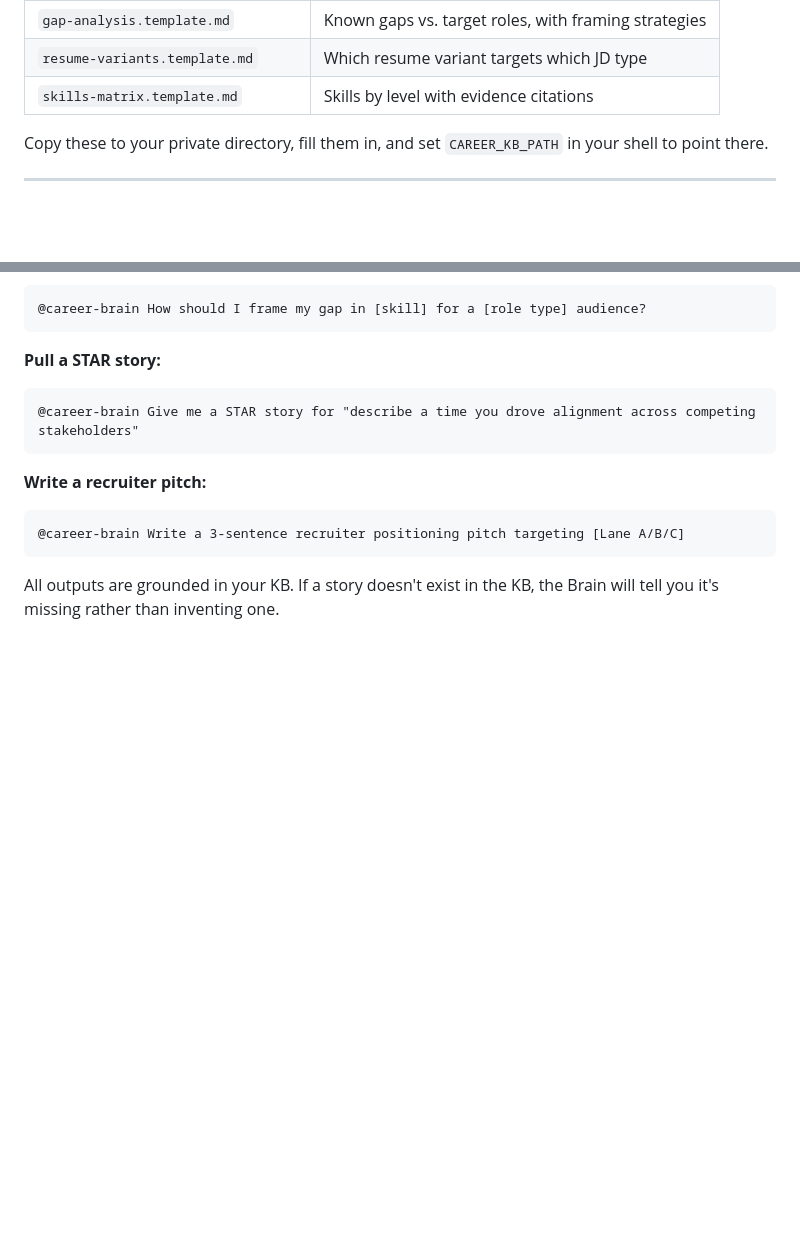
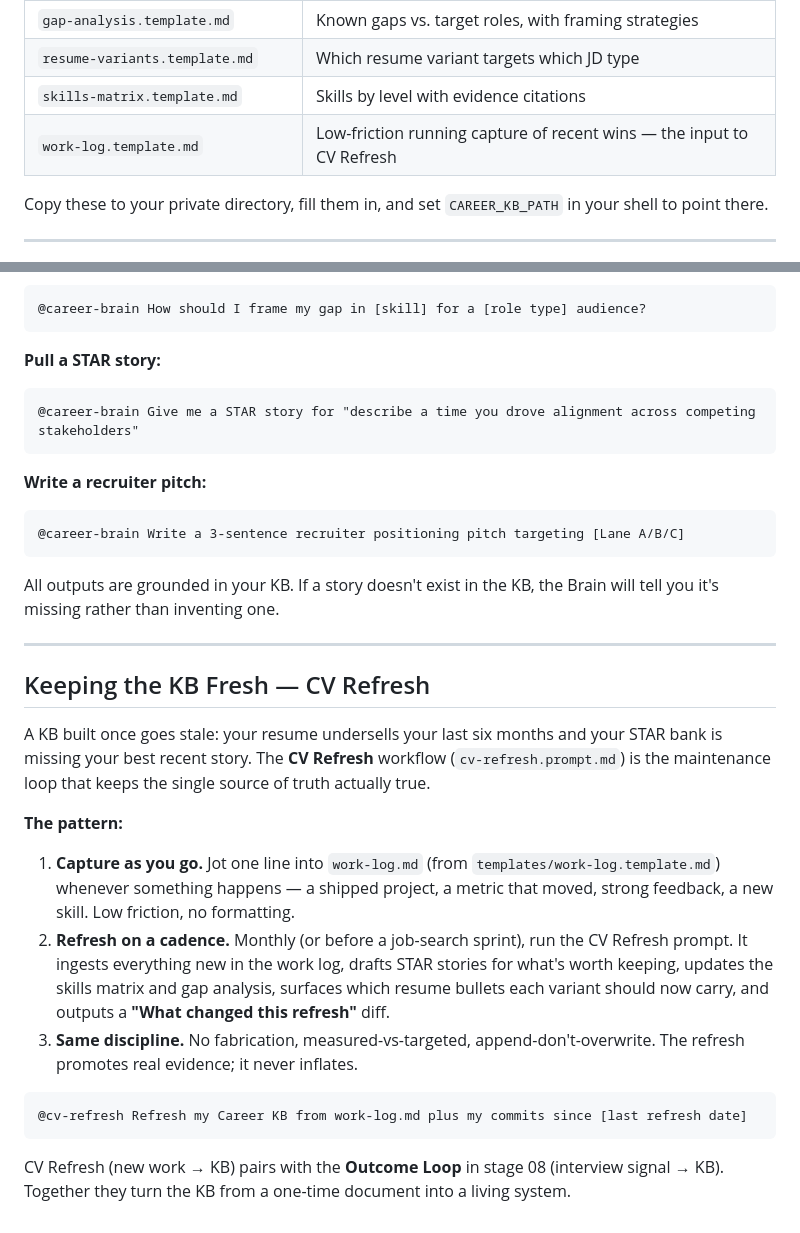
Before and after one commit to zenli0626/job-search-os, a Markdown page: 00-know-yourself/README.md, 2 parts joined by grey strips. Rendered like a GitHub page; blank space fills up the shorter version.

Commit message:
Add CV Refresh workflow: work-log capture + monthly KB refresh loop (closes static-KB gap)

````diff
--- a/00-know-yourself/README.md
+++ b/00-know-yourself/README.md
@@ -22,6 +22,7 @@ Your KB lives at a private path you control (`$CAREER_KB_PATH`). The templates d
 | `gap-analysis.template.md` | Known gaps vs. target roles, with framing strategies |
 | `resume-variants.template.md` | Which resume variant targets which JD type |
 | `skills-matrix.template.md` | Skills by level with evidence citations |
+| `work-log.template.md` | Low-friction running capture of recent wins — the input to CV Refresh |
 
 Copy these to your private directory, fill them in, and set `CAREER_KB_PATH` in your shell to point there.
 
@@ -77,3 +78,21 @@ The private KB retains full precision. Public artifacts apply the mask. The skil
 ```
 
 All outputs are grounded in your KB. If a story doesn't exist in the KB, the Brain will tell you it's missing rather than inventing one.
+
+---
+
+## Keeping the KB Fresh — CV Refresh
+
+A KB built once goes stale: your resume undersells your last six months and your STAR bank is missing your best recent story. The **CV Refresh** workflow (`cv-refresh.prompt.md`) is the maintenance loop that keeps the single source of truth actually true.
+
+**The pattern:**
+
+1. **Capture as you go.** Jot one line into `work-log.md` (from `templates/work-log.template.md`) whenever something happens — a shipped project, a metric that moved, strong feedback, a new skill. Low friction, no formatting.
+2. **Refresh on a cadence.** Monthly (or before a job-search sprint), run the CV Refresh prompt. It ingests everything new in the work log, drafts STAR stories for what's worth keeping, updates the skills matrix and gap analysis, surfaces which resume bullets each variant should now carry, and outputs a **"What changed this refresh"** diff.
+3. **Same discipline.** No fabrication, measured-vs-targeted, append-don't-overwrite. The refresh promotes real evidence; it never inflates.
+
+```
+@cv-refresh Refresh my Career KB from work-log.md plus my commits since [last refresh date]
+```
+
+CV Refresh (new work → KB) pairs with the **Outcome Loop** in stage 08 (interview signal → KB). Together they turn the KB from a one-time document into a living system.
````
Also changed, not shown: 00-know-yourself/cv-refresh.prompt.md (added, +85 -0 lines), 00-know-yourself/templates/work-log.template.md (added, +40 -0 lines).
